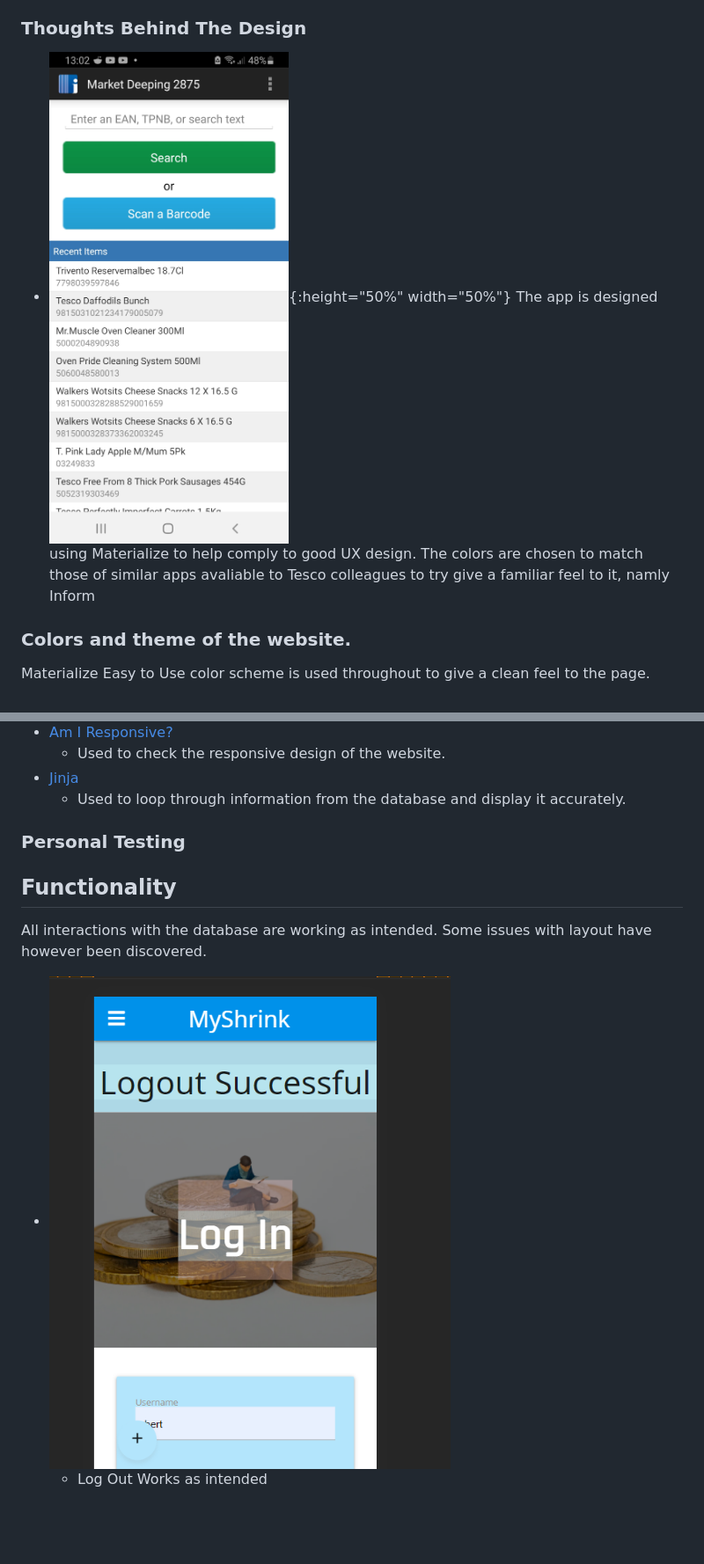
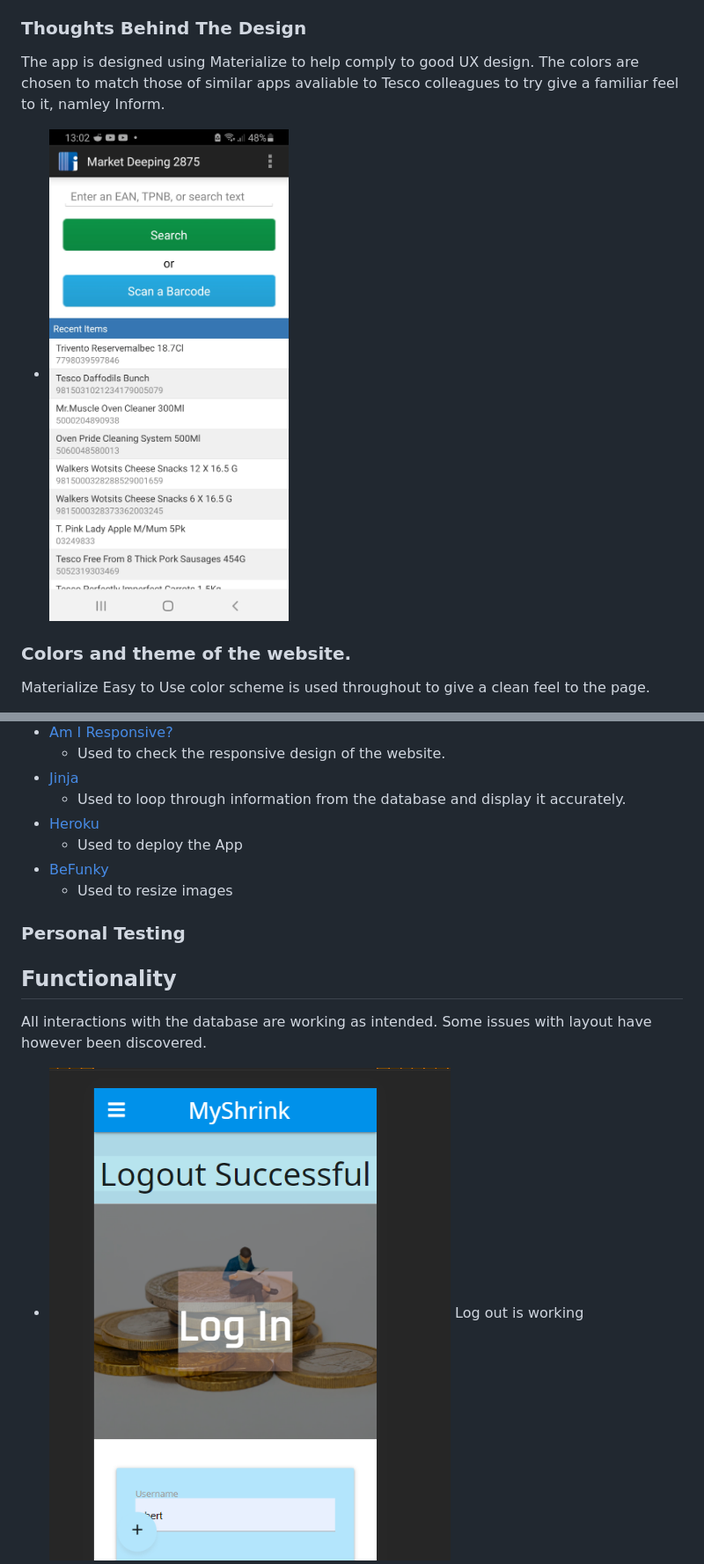
Before and after one commit to leeton1412/myshrink, a Markdown page: README.md, 2 parts joined by grey strips. Shown: that part at 88% size. Drawn GitHub-style; blank space fills up the shorter version.

```diff
--- a/README.md
+++ b/README.md
@@ -78,9 +85,9 @@ The predicted users of the site will be Managers, Area Directors, Colleagues and
 
 ### Thoughts Behind The Design
 
-- ![Inform Screen Grab](static/assets/inform.jpg){:height="50%" width="50%"}
 The app is designed using Materialize to help comply to good UX design. The colors are chosen to match those of similar apps
-avaliable to Tesco colleagues to try give a familiar feel to it, namly Inform
+avaliable to Tesco colleagues to try give a familiar feel to it, namley Inform.
+- ![Inform Screen Grab](static/assets/inform.jpg)
 
 ### Colors and theme of the website.
 
@@ -194,14 +201,18 @@ Technologies used in the making of this page are:
     - Used to check the responsive design of the website.
 - [Jinja](https://jinja.palletsprojects.com/en/2.11.x/)
     - Used to loop through information from the database and display it accurately.
-
+- [Heroku](https://en.wikipedia.org/wiki/Heroku)
+    - Used to deploy the App
+- [BeFunky](https://www.befunky.com/)
+    - Used to resize images
 ### Personal Testing
 
 ## Functionality
 
 All interactions with the database are working as intended. Some issues with layout have however been discovered.
+
 - ![Log out user](static/assets/logout-test-mobile.png)
-    - Log Out Works as intended
+    Log out is working
 - ![Log in User](static/assets/login-test.png)
     - Log in works as intended
 - ![Register User](static/assets/register-test-mobile.png)
```
Also changed, not shown: other parts of README.md (+15 -4 lines), static/assets/collections.png (added), static/assets/shrinkDB.png (added), static/assets/shrinkdepartment.png (added), static/assets/userdb.png (added), 1 other file.
